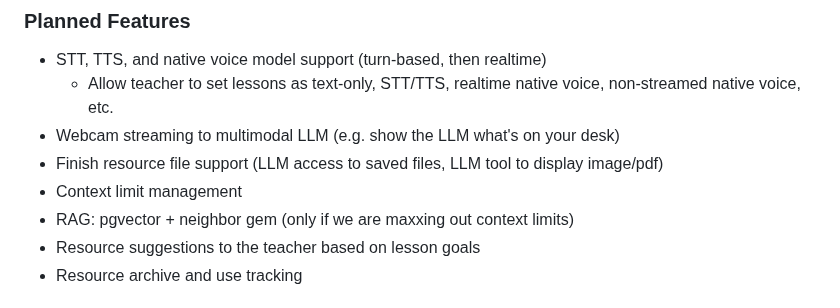
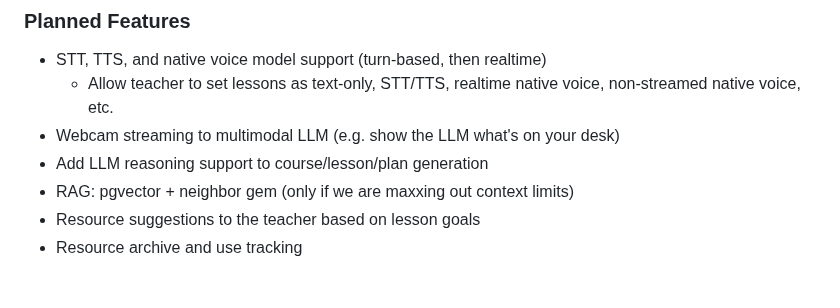
Before and after one commit to enzo2/gray-oak-academy, a Markdown page: README.md, the part around the change. Rendered like a GitHub page.

Commit message:
planned features

```diff
--- a/README.md
+++ b/README.md
@@ -54,8 +54,7 @@ This system should negate the arguments made in Isaac Asimov's 1951 story ["The
 - STT, TTS, and native voice model support (turn-based, then realtime)
   - Allow teacher to set lessons as text-only, STT/TTS, realtime native voice, non-streamed native voice, etc.
 - Webcam streaming to multimodal LLM (e.g. show the LLM what's on your desk)
-- Finish resource file support (LLM access to saved files, LLM tool to display image/pdf)
-- Context limit management
+- Add LLM reasoning support to course/lesson/plan generation
 - RAG: pgvector + neighbor gem (only if we are maxxing out context limits)
 - Resource suggestions to the teacher based on lesson goals
 - Resource archive and use tracking
```
